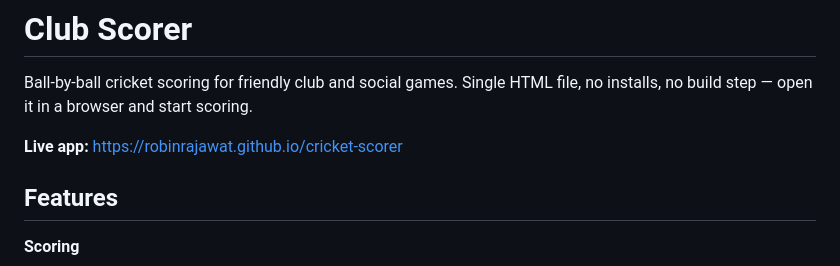
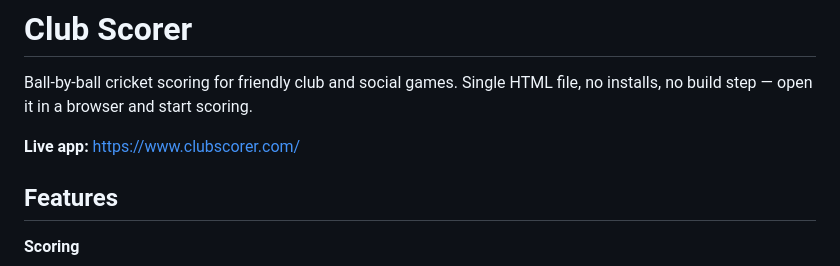
Before and after one commit to robinrajawat/club-scorer, a Markdown page: README.md, the part around the change. Drawn GitHub-style.

Commit message:
Change live app URL to clubscorer.com
Updated the live app link in the README.

```diff
--- a/README.md
+++ b/README.md
@@ -2,7 +2,7 @@
 
 Ball-by-ball cricket scoring for friendly club and social games. Single HTML file, no installs, no build step — open it in a browser and start scoring.
 
-**Live app:** https://robinrajawat.github.io/cricket-scorer
+**Live app:** https://www.clubscorer.com/
 
 ## Features
 
```
